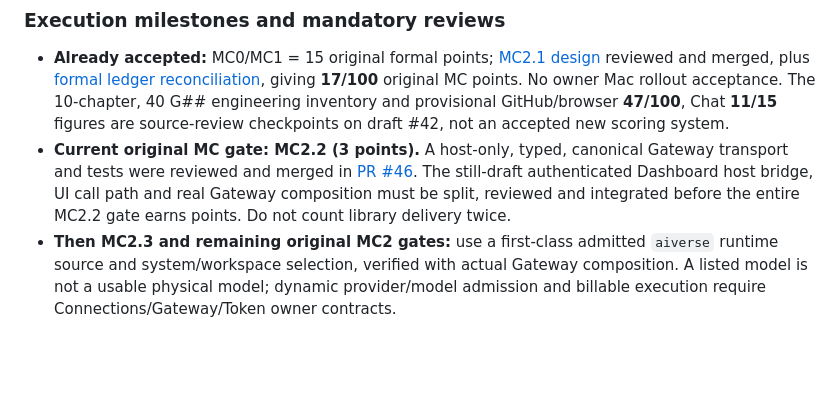
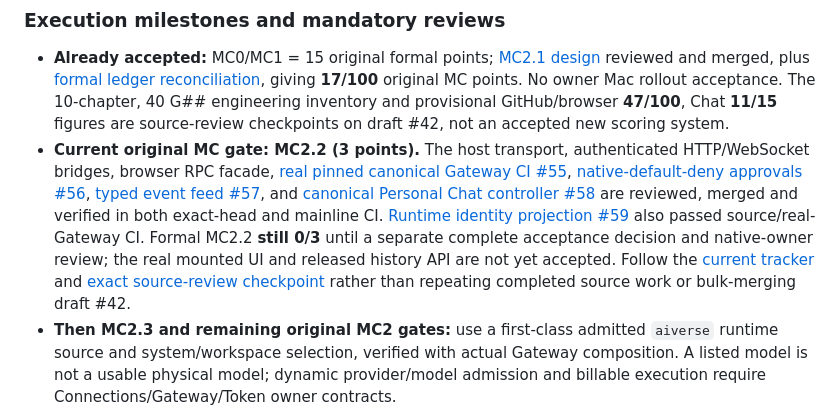
Before and after one commit to aiverse-filmmakers/AI-Verse-Dashboard, a Markdown page: docs/CANONICAL-MISSION-CONTROL-ADOPTION-PLAN-2026-09-15.md, the part around the change. GitHub-like rendering; blank space fills up the shorter version.

Commit message:
docs(plan): reconcile next MC2 acceptance against merged Gateway/Personal Chat work

```diff
--- a/docs/CANONICAL-MISSION-CONTROL-ADOPTION-PLAN-2026-09-15.md
+++ b/docs/CANONICAL-MISSION-CONTROL-ADOPTION-PLAN-2026-09-15.md
@@ -16,7 +16,7 @@
 ### Execution milestones and mandatory reviews
 
 - **Already accepted:** MC0/MC1 = 15 original formal points; [MC2.1 design](https://github.com/aiverse-filmmakers/AI-Verse-Dashboard/pull/43) reviewed and merged, plus [formal ledger reconciliation](https://github.com/aiverse-filmmakers/AI-Verse-Dashboard/pull/45), giving **17/100** original MC points. No owner Mac rollout acceptance. The 10-chapter, 40 G## engineering inventory and provisional GitHub/browser **47/100**, Chat **11/15** figures are source-review checkpoints on draft #42, not an accepted new scoring system.
-- **Current original MC gate: MC2.2 (3 points).** A host-only, typed, canonical Gateway transport and tests were reviewed and merged in [PR #46](https://github.com/aiverse-filmmakers/AI-Verse-Dashboard/pull/46). The still-draft authenticated Dashboard host bridge, UI call path and real Gateway composition must be split, reviewed and integrated before the entire MC2.2 gate earns points. Do not count library delivery twice.
+- **Current original MC gate: MC2.2 (3 points).** The host transport, authenticated HTTP/WebSocket bridges, browser RPC facade, [real pinned canonical Gateway CI #55](https://github.com/aiverse-filmmakers/AI-Verse-Dashboard/pull/55), [native-default-deny approvals #56](https://github.com/aiverse-filmmakers/AI-Verse-Dashboard/pull/56), [typed event feed #57](https://github.com/aiverse-filmmakers/AI-Verse-Dashboard/pull/57), and [canonical Personal Chat controller #58](https://github.com/aiverse-filmmakers/AI-Verse-Dashboard/pull/58) are reviewed, merged and verified in both exact-head and mainline CI. [Runtime identity projection #59](https://github.com/aiverse-filmmakers/AI-Verse-Dashboard/pull/59) also passed source/real-Gateway CI. Formal MC2.2 **still 0/3** until a separate complete acceptance decision and native-owner review; the real mounted UI and released history API are not yet accepted. Follow the [current tracker](MISSION-CONTROL-EXECUTION-TRACKER-2026-09-15.md) and [exact source-review checkpoint](MC2.2-CODE-REVIEW-CHECKPOINT-2026-10-31.md) rather than repeating completed source work or bulk-merging draft #42.
 - **Then MC2.3 and remaining original MC2 gates:** use a first-class admitted `aiverse` runtime source and system/workspace selection, verified with actual Gateway composition. A listed model is not a usable physical model; dynamic provider/model admission and billable execution require Connections/Gateway/Token owner contracts.
 - **Parallel only when independent:** Data/OS Canvas owner changes already merged to those owner mains, so Dashboard integration can be reviewed in separate small PRs without changing their authority. Complete source slices in existing Personal-first milestone order rather than chasing 12/15 or creating arbitrary task counts.
 - **Later original MC3-MC6:** feature disposition, owner-backed conversion, UI simplification and package/desktop qualify against revised Personal-first behavior. Any expanded scope or points beyond the old 100-point rubric requires a separate reviewed versioned rebaseline.
```
